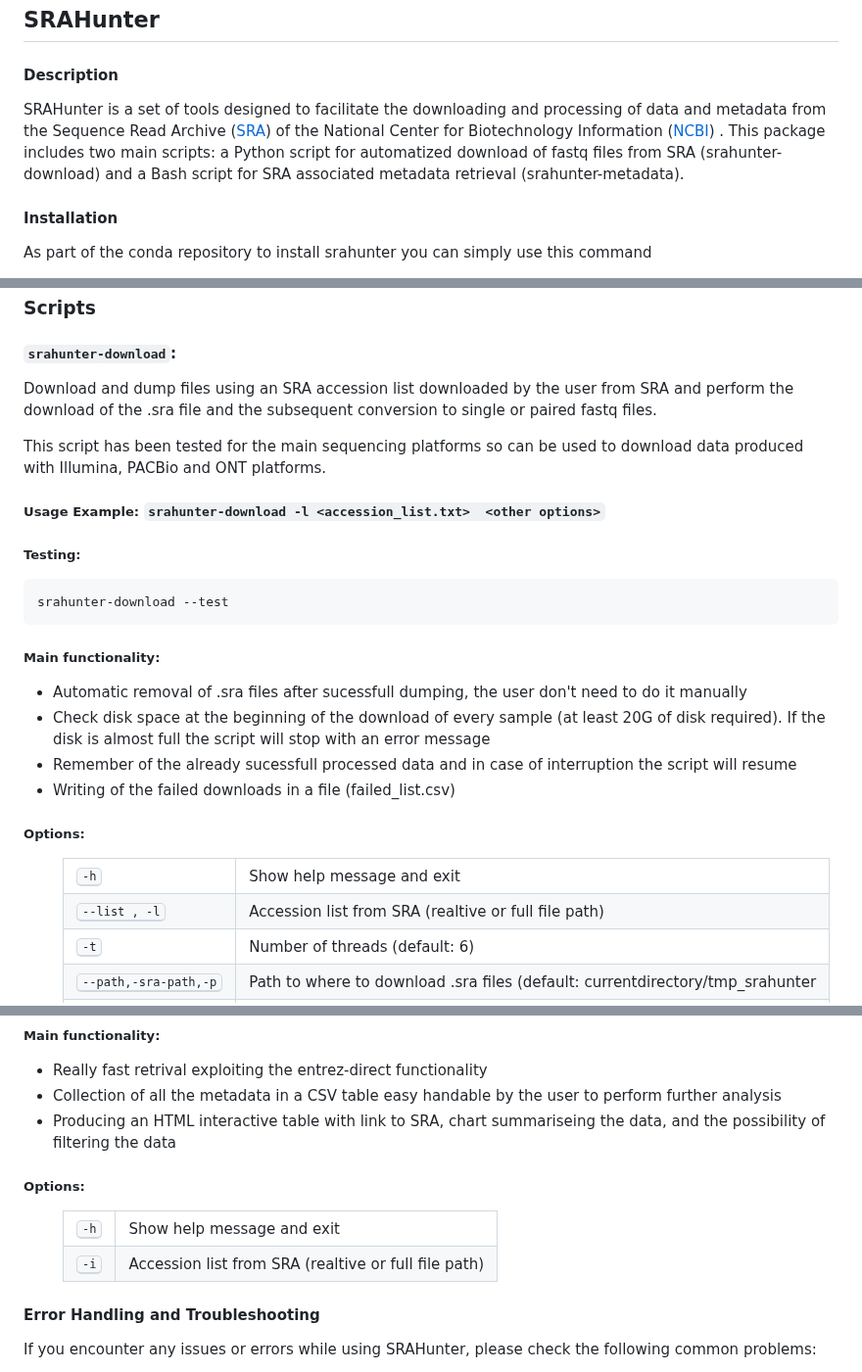
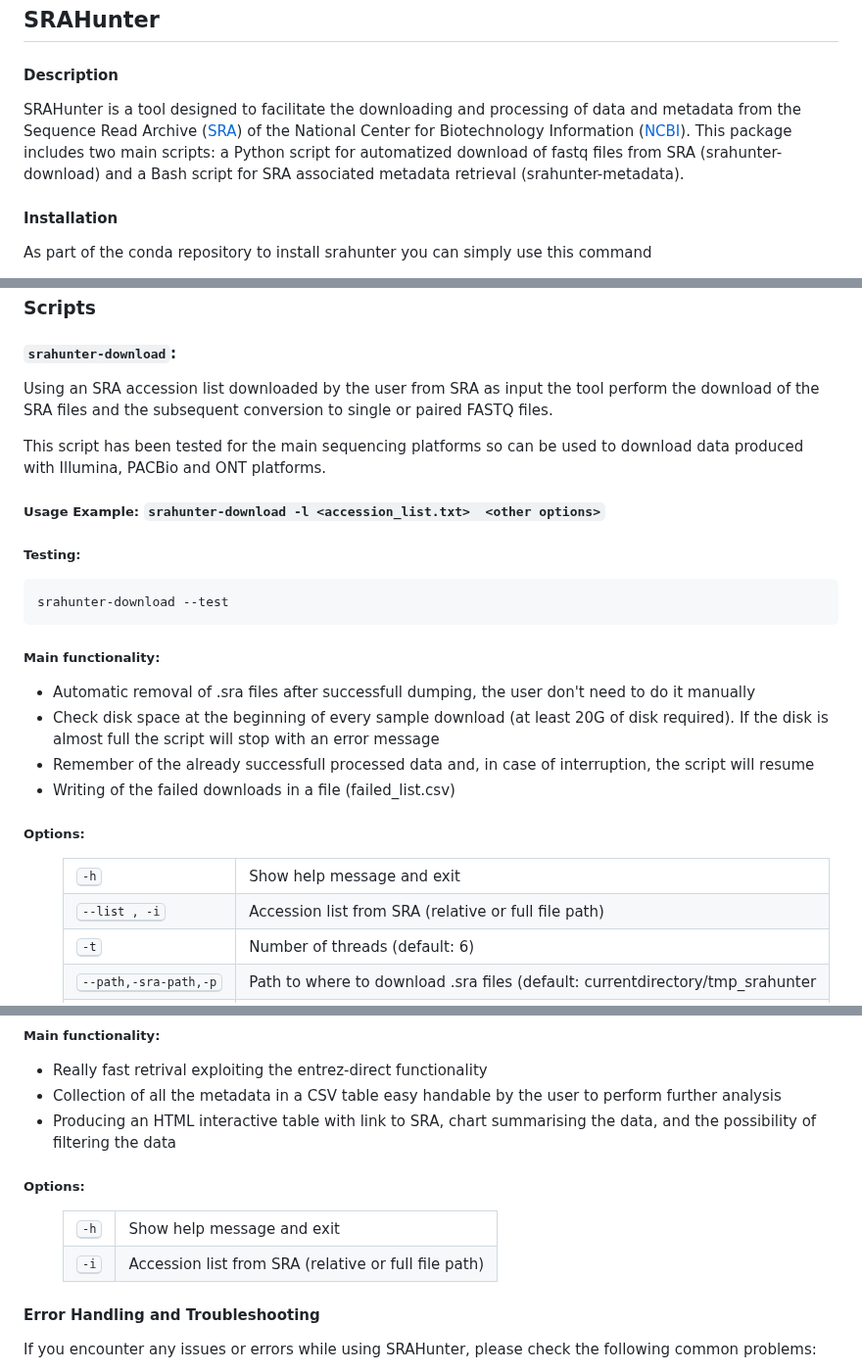
Before and after one commit to GitEnricoNeko/srahunter, a Markdown page: README.md, 3 parts joined by grey strips. Shown at 98% size. Rendered like a GitHub page.

```diff
--- a/README.md
+++ b/README.md
@@ -5,7 +5,7 @@
 ## SRAHunter
 
 #### Description
-SRAHunter is a set of tools designed to facilitate the downloading and processing of data and metadata from the Sequence Read Archive ([SRA](https://www.ncbi.nlm.nih.gov/sra)) of the National Center for Biotechnology Information ([NCBI](https://www.ncbi.nlm.nih.gov/)) . This package includes two main scripts: a Python script for automatized download of fastq files from SRA (srahunter-download) and a Bash script for SRA associated metadata retrieval (srahunter-metadata).
+SRAHunter is a tool designed to facilitate the downloading and processing of data and metadata from the Sequence Read Archive ([SRA](https://www.ncbi.nlm.nih.gov/sra)) of the National Center for Biotechnology Information ([NCBI](https://www.ncbi.nlm.nih.gov/)). This package includes two main scripts: a Python script for automatized download of fastq files from SRA (srahunter-download) and a Bash script for SRA associated metadata retrieval (srahunter-metadata).
 
 #### Installation
 As part of the conda repository to install srahunter you can simply use this command
@@ -24,7 +24,7 @@ conda install -c bioconda enriconeko::srahunter
 
 ### Scripts
 #### `srahunter-download`:
-Download and dump files using an SRA accession list downloaded by the user from SRA and perform the download of the .sra file and the subsequent conversion to single or paired fastq files.
+Using an SRA accession list downloaded by the user from SRA as input the tool perform the download of the SRA files and the subsequent conversion to single or paired FASTQ files.
 
 This script has been tested for the main sequencing platforms so can be used to download data produced with Illumina, PACBio and ONT platforms.
 
@@ -37,9 +37,9 @@ This script has been tested for the main sequencing platforms so can be used to
 
 
  ##### Main functionality:
-- Automatic removal of .sra files after sucessfull dumping, the user don't need to do it manually
-- Check disk space at the beginning of the download of every sample (at least 20G of disk required). If the disk is almost full the script will stop with an error message
-- Remember of the already sucessfull processed data and in case of interruption the script will resume
+- Automatic removal of .sra files after successfull dumping, the user don't need to do it manually
+- Check disk space at the beginning of every sample download (at least 20G of disk required). If the disk is almost full the script will stop with an error message
+- Remember of the already successfull processed data and, in case of interruption, the script will resume
 - Writing of the failed downloads in a file (failed_list.csv)
 
  ##### Options:
@@ -52,8 +52,8 @@ This script has been tested for the main sequencing platforms so can be used to
 <kbd><span class="option">-h</span></kbd></td>
 <td>Show help message and exit</td></tr>
 <tr><td class="option-group">
-<kbd><span class="option">--list , -l </span></kbd></td>
-<td>Accession list from SRA (realtive or full file path)</td></tr>
+<kbd><span class="option">--list , -i </span></kbd></td>
+<td>Accession list from SRA (relative or full file path)</td></tr>
 <tr><td class="option-group">
 <kbd><span class="option">-t</span></kbd></td>
 <td>Number of threads (default: 6)</td></tr>
@@ -89,7 +89,7 @@ This Bash script handles the retrieval of metadata from the NCBI SRA database, s
 ##### Main functionality:
 - Really fast retrival exploiting the entrez-direct functionality
 - Collection of all the metadata in a CSV table easy handable by the user to perform further analysis
-- Producing an HTML interactive table with link to SRA, chart summariseing the data, and the possibility of filtering the data
+- Producing an HTML interactive table with link to SRA, chart summarising the data, and the possibility of filtering the data
 
 ##### Options:
 <dl class="docutils">
@@ -102,7 +102,7 @@ This Bash script handles the retrieval of metadata from the NCBI SRA database, s
 <td>Show help message and exit</td></tr>
 <tr><td class="option-group">
 <kbd><span class="option">-i</span></kbd></td>
-<td>Accession list from SRA (realtive or full file path)</td></tr>
+<td>Accession list from SRA (relative or full file path)</td></tr>
 </tbody>
 </table>
 </dd>
```
